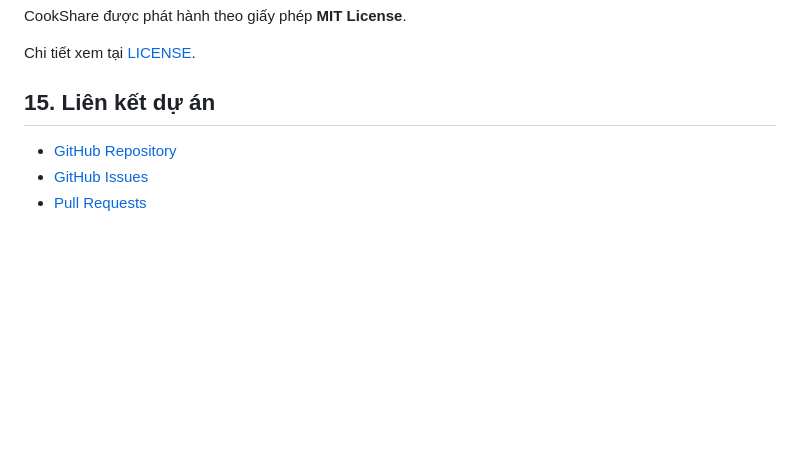
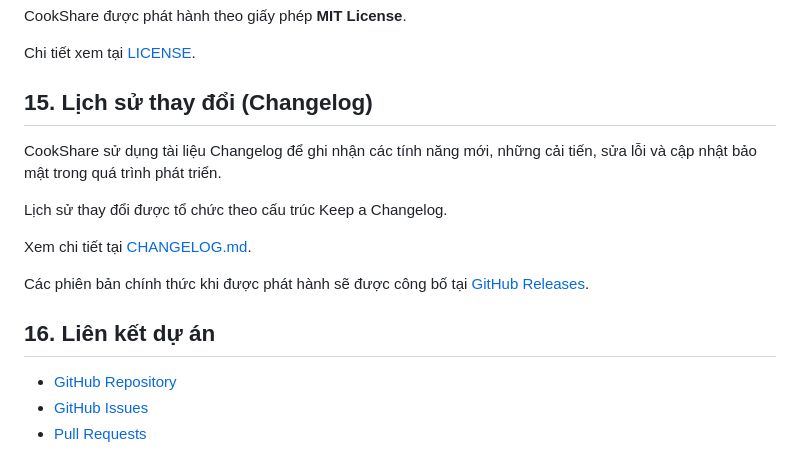
Before and after one commit to TieuBao-IT89/CookShare, a Markdown page: README.md, the part around the change. Rendered like a GitHub page; blank space fills up the shorter version.

Commit message:
docs: add changelog documentation

```diff
--- a/README.md
+++ b/README.md
@@ -307,7 +307,19 @@ CookShare được phát hành theo giấy phép **MIT License**.
 
 Chi tiết xem tại [LICENSE](LICENSE).
 
-## 15. Liên kết dự án
+## 15. Lịch sử thay đổi (Changelog)
+
+CookShare sử dụng tài liệu Changelog để ghi nhận các tính năng mới,
+những cải tiến, sửa lỗi và cập nhật bảo mật trong quá trình phát triển.
+
+Lịch sử thay đổi được tổ chức theo cấu trúc Keep a Changelog.
+
+Xem chi tiết tại [CHANGELOG.md](CHANGELOG.md).
+
+Các phiên bản chính thức khi được phát hành sẽ được công bố
+tại [GitHub Releases](https://github.com/TieuBao-IT89/CookShare/releases).
+
+## 16. Liên kết dự án
 
 - [GitHub Repository](https://github.com/TieuBao-IT89/CookShare)
 - [GitHub Issues](https://github.com/TieuBao-IT89/CookShare/issues)
```
Also changed, not shown: CHANGELOG.md (added, +75 -0 lines).
